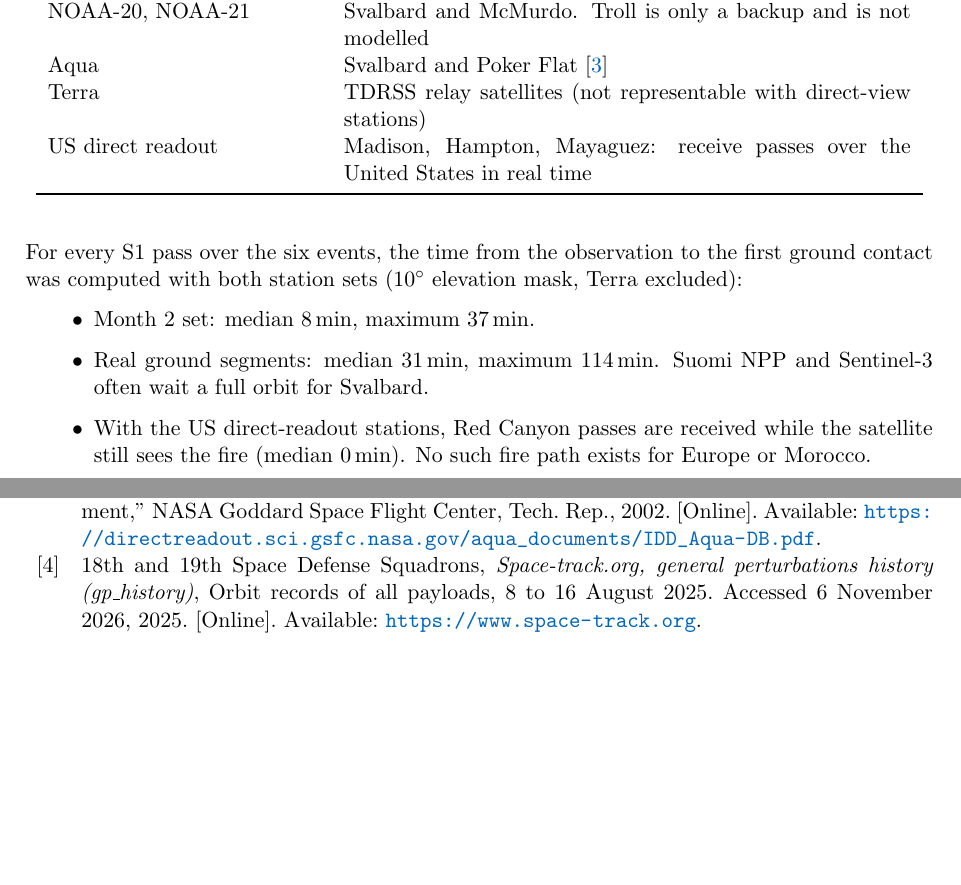
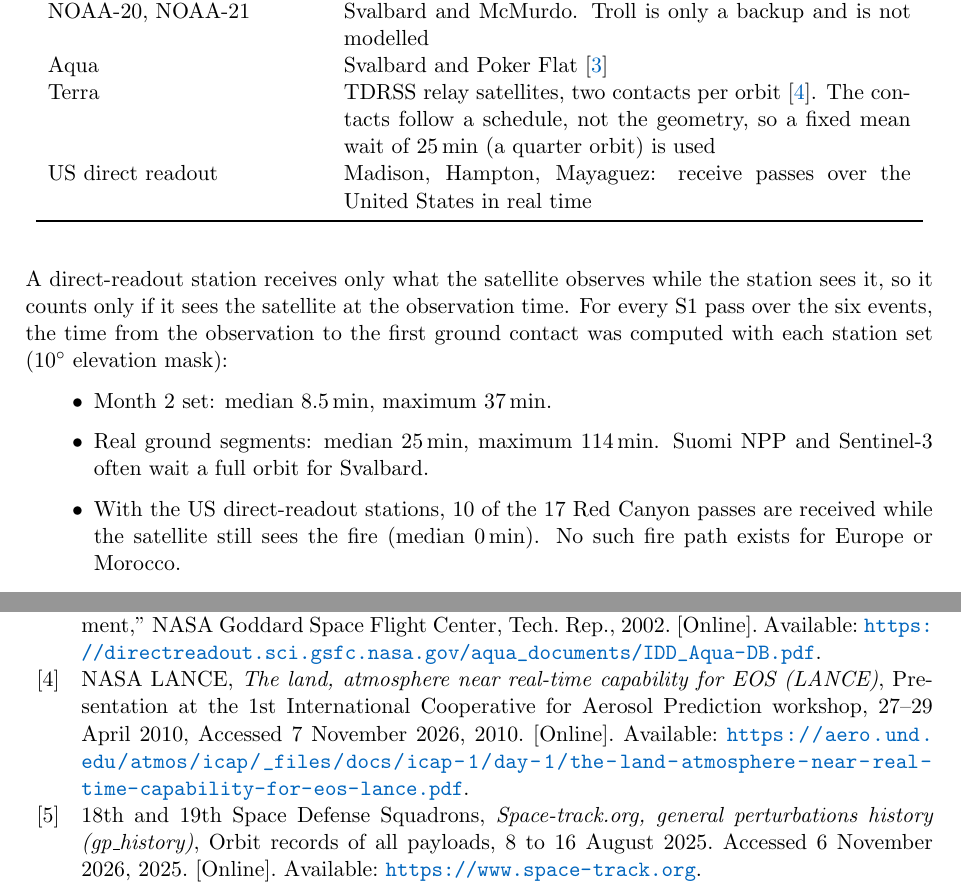
Before and after one commit to ines-lang/master-thesis-progress-tracker, a LaTeX document (Month3.tex, which reads references.bib): two parts of pages 3 and 18 of 23, joined at a grey line, cut so that both start at the same text, the shorter picture padded with empty space. Compiled offline with pdfLaTeX.

Commit message:
Model Terra's relay downlink and restrict direct readout to passes seen at observation time
- Ground segment: Terra is no longer excluded. Its stored data go through TDRSS, two contacts
  per orbit (LANCE 2010), which follow a schedule rather than the geometry, so a fixed mean
  wait of 25 min (a quarter orbit) is used. Terra passes over Red Canyon can now also be
  received by the US direct-readout stations.
- A direct-readout station only receives what the satellite observes while in view, so it now
  counts only if it sees the satellite at the observation time; a later contact no longer
  counts as if the data had been stored on board. No earlier result changes, since all
  previous direct-readout contacts were already at 0 min.
- Updated results: Month 2 set median 8.5 min (maximum 37 min); real ground segments median
  25 min (maximum 114 min); 10 of the 17 Red Canyon passes received at 0 min.
- references.bib: add the 2010 LANCE presentation (ICAP-1).

```diff
--- a/Month3.tex
+++ b/Month3.tex
@@ -158,16 +158,16 @@ In Month 2 every satellite could use all five polar stations. In reality each sa
 Suomi NPP, Sentinel-3A/B & Svalbard only~\cite{esa2026s3dataflow} \\
 NOAA-20, NOAA-21 & Svalbard and McMurdo. Troll is only a backup and is not modelled \\
 Aqua & Svalbard and Poker Flat~\cite{nasa2002aquaidd} \\
-Terra & TDRSS relay satellites (not representable with direct-view stations) \\
+Terra & TDRSS relay satellites, two contacts per orbit~\cite{nasa2010lance}. The contacts follow a schedule, not the geometry, so a fixed mean wait of 25\,min (a quarter orbit) is used \\
 US direct readout & Madison, Hampton, Mayaguez: receive passes over the United States in real time \\
 \bottomrule
 \end{longtable}
 
-For every S1 pass over the six events, the time from the observation to the first ground contact was computed with both station sets (10$^\circ$ elevation mask, Terra excluded):
+A direct-readout station receives only what the satellite observes while the station sees it, so it counts only if it sees the satellite at the observation time. For every S1 pass over the six events, the time from the observation to the first ground contact was computed with each station set (10$^\circ$ elevation mask):
 \begin{itemize}[leftmargin=1.2cm]
-    \item Month 2 set: median 8\,min, maximum 37\,min.
-    \item Real ground segments: median 31\,min, maximum 114\,min. Suomi NPP and Sentinel-3 often wait a full orbit for Svalbard.
-    \item With the US direct-readout stations, Red Canyon passes are received while the satellite still sees the fire (median 0\,min). No such fire path exists for Europe or Morocco.
+    \item Month 2 set: median 8.5\,min, maximum 37\,min.
+    \item Real ground segments: median 25\,min, maximum 114\,min. Suomi NPP and Sentinel-3 often wait a full orbit for Svalbard.
+    \item With the US direct-readout stations, 10 of the 17 Red Canyon passes are received while the satellite still sees the fire (median 0\,min). No such fire path exists for Europe or Morocco.
 \end{itemize}
 
 The first contact is the time the satellite rises above the elevation mask, not the time its stored data have been downlinked, and every visible pass is assumed to be used for a downlink. Both assumptions make these values a few minutes optimistic.
--- a/references.bib
+++ b/references.bib
@@ -389,3 +389,12 @@
   year         = {2002},
   url          = {https://directreadout.sci.gsfc.nasa.gov/aqua_documents/IDD_Aqua-DB.pdf}
 }
+
+@misc{nasa2010lance,
+  author       = {{NASA LANCE}},
+  title        = {The Land, Atmosphere Near real-time Capability for {EOS} ({LANCE})},
+  howpublished = {Presentation at the 1st International Cooperative for Aerosol Prediction workshop, 27--29 April 2010},
+  year         = {2010},
+  url          = {https://aero.und.edu/atmos/icap/_files/docs/icap-1/day-1/the-land-atmosphere-near-real-time-capability-for-eos-lance.pdf},
+  note         = {Accessed 7 November 2026}
+}
```
